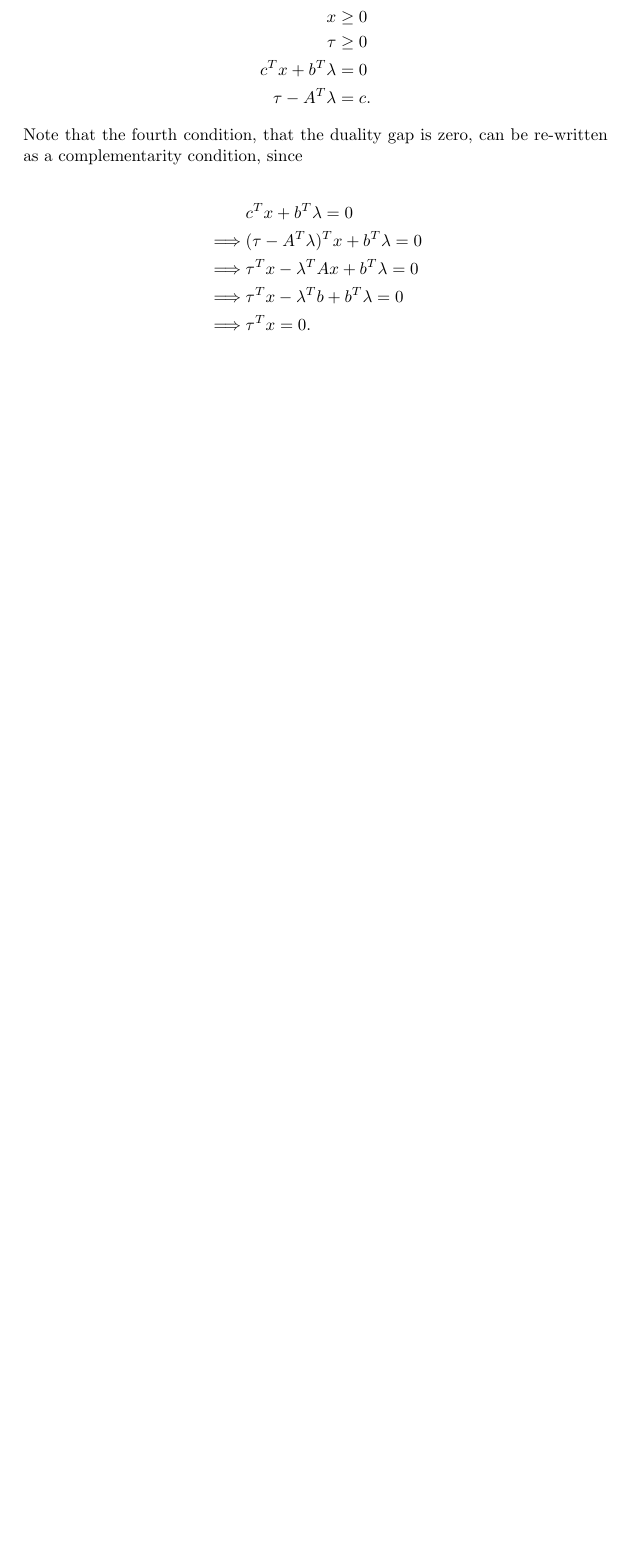
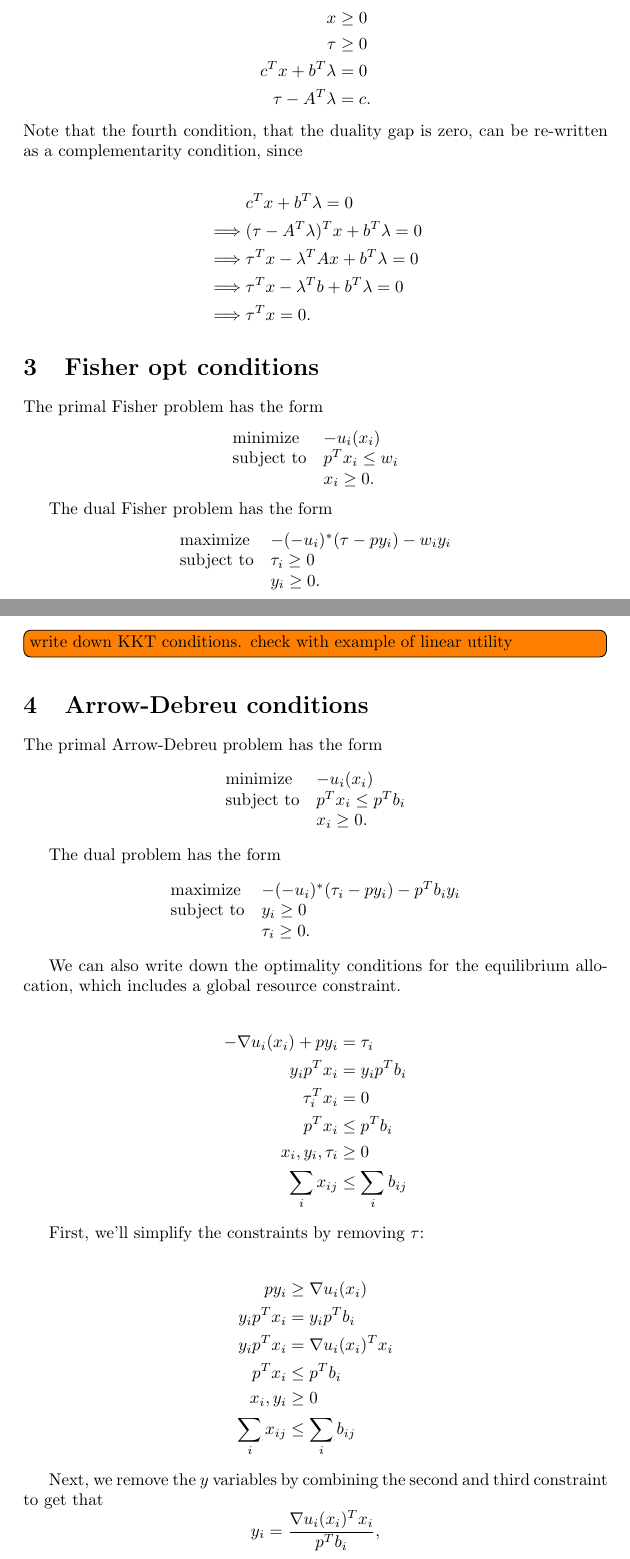
Before and after one commit to ajfriend/market_eq, a LaTeX document (note.tex): part of page 3 of 4 before the commit and two parts of pages 3 and 4 of 7 after it, the two joined at a grey line, cut so that both start at the same text, the shorter picture padded with empty space. Compiled offline with pdfLaTeX.

Commit message:
notes and arrow-debreu formulation

```diff
--- a/note.tex
+++ b/note.tex
@@ -143,3 +143,69 @@ re-written as a complementarity condition, since
 \implies& \tau^Tx  = 0.
 \end{align*}
 
+\section{Fisher opt conditions}
+The primal Fisher problem has the form
+\[
+\begin{array}{ll}
+\mbox{minimize} & - u_i(x_i)\\
+\mbox{subject to} & p^T x_i \leq w_i\\
+& x_i \geq 0.
+\end{array}
+\]
+
+The dual Fisher problem has the form
+\[
+\begin{array}{ll}
+\mbox{maximize} & -(-u_i)^*(\tau - p y_i) - w_i y_i\\
+\mbox{subject to} & \tau_i \geq 0\\
+& y_i \geq 0.
+\end{array}
+\]
+\todo[inline]{write down KKT conditions. check with example of linear utility}
+
+\section{Arrow-Debreu conditions}
+The primal Arrow-Debreu problem has the form
+\[
+\begin{array}{ll}
+\mbox{minimize} & - u_i(x_i)\\
+\mbox{subject to} & p^T x_i \leq p^T b_i\\
+& x_i \geq 0.
+\end{array}
+\]
+
+The dual problem has the form
+\[
+\begin{array}{ll}
+\mbox{maximize} & -(- u_i)^*(\tau_i - p y_i) - p^T b_i y_i\\
+\mbox{subject to} & y_i \geq 0\\
+& \tau_i \geq 0.
+\end{array}
+\]
+
+We can also write down the optimality conditions for the equilibrium allocation,
+which includes a global resource constraint.
+
+\begin{align*}
+-\nabla u_i(x_i) + p y_i &= \tau_i\\
+y_i p^T x_i &= y_i p^T b_i \\
+\tau_i^T x_i &= 0\\
+p^T x_i &\leq p^T b_i\\
+x_i, y_i, \tau_i &\geq 0\\
+\sum_{i} x_{ij} &\leq \sum_{i} b_{ij}
+\end{align*}
+
+First, we'll simplify the constraints by removing $\tau$:
+
+\begin{align*}
+p y_i &\geq \nabla u_i(x_i) \\
+y_i p^T x_i &= y_i p^T b_i \\
+y_i p^T x_i &= \nabla u_i(x_i)^T x_i\\
+p^T x_i &\leq p^T b_i\\
+x_i, y_i &\geq 0\\
+\sum_{i} x_{ij} &\leq \sum_{i} b_{ij}
+\end{align*}
+
+Next, we remove the $y$ variables by combining the second and third constraint
+to get that
+\[
+y_i = \frac{\nabla u_i(x_i)^T x_i}{p^T b_i},
```
Also changed, not shown: main.tex (+0 -1 lines), README.md, note.tex (81 more changed lines).
